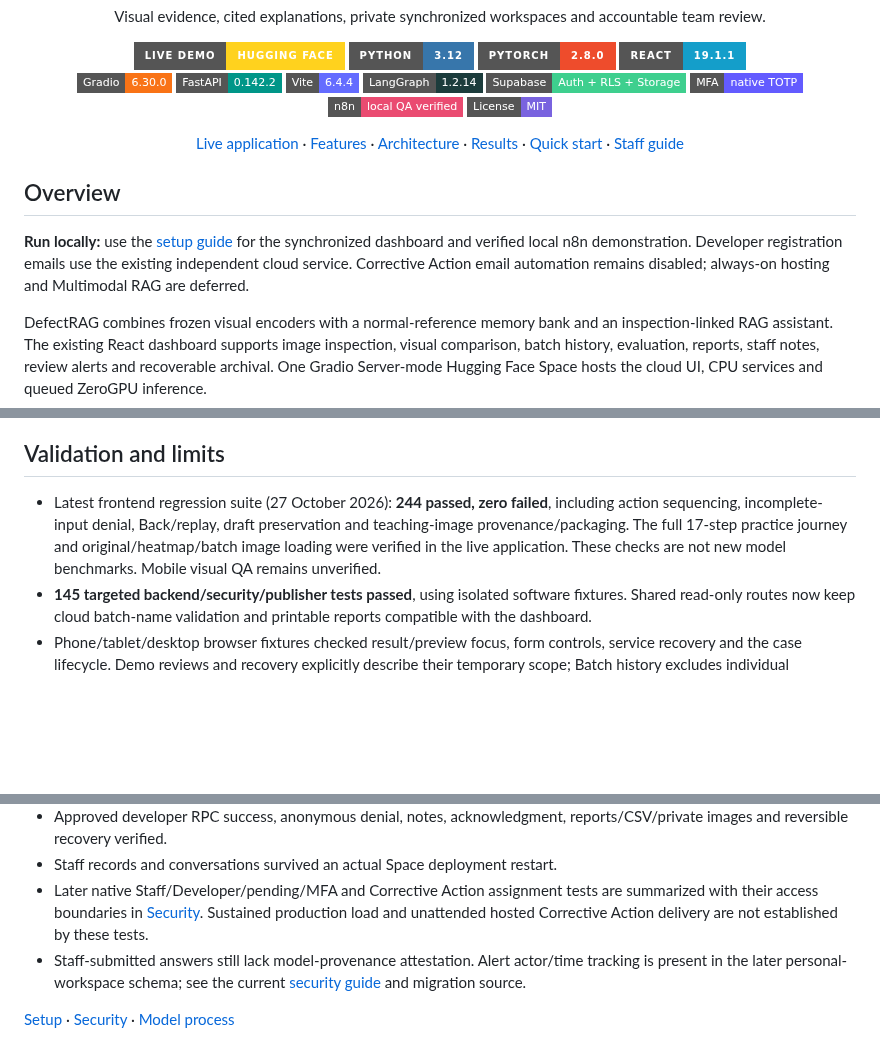
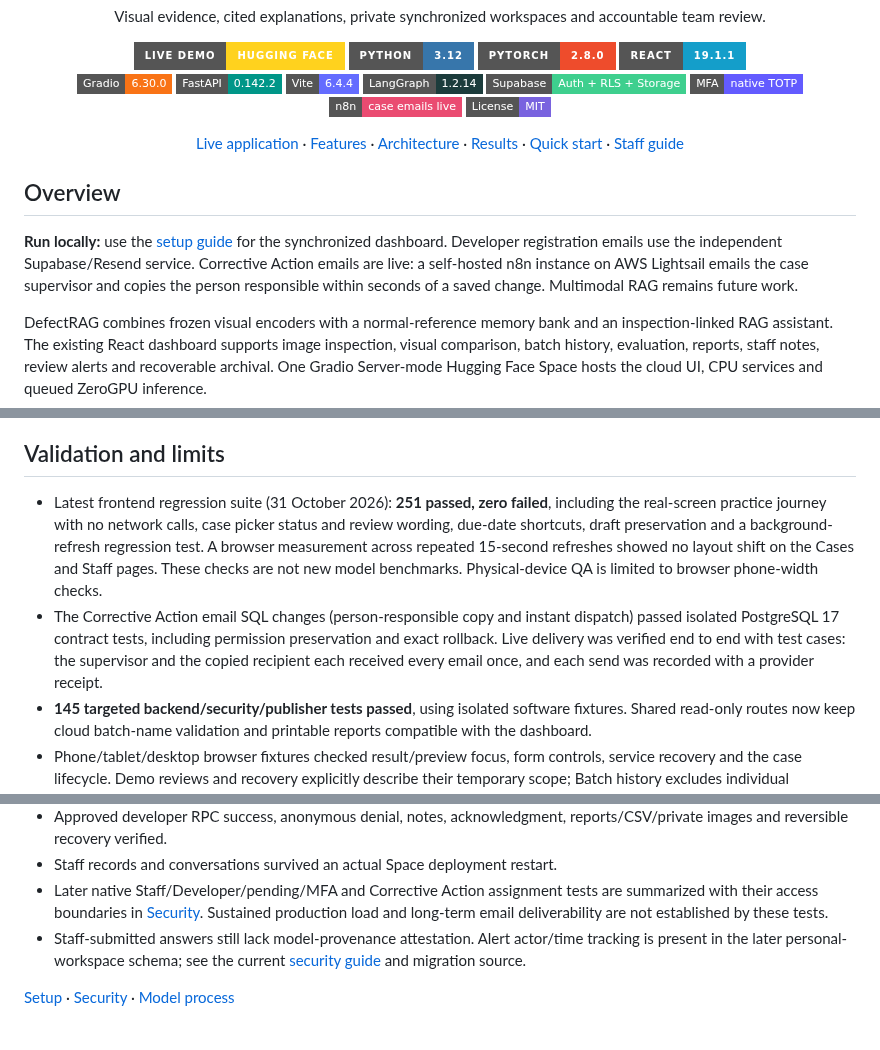
Before and after one commit to WAYTECHG/DefectRAG, a Markdown page: README.md, 3 parts joined by grey strips. GitHub-like rendering; badges without logos; blank space fills up the shorter version.

```diff
--- a/README.md
+++ b/README.md
@@ -15,7 +15,7 @@
   <img src="https://img.shields.io/badge/LangGraph-1.2.14-1C3C3C?style=flat-square" alt="Cloud LangGraph 1.2.14" />
   <img src="https://img.shields.io/badge/Supabase-Auth_%2B_RLS_%2B_Storage-3ECF8E?style=flat-square&amp;logo=supabase&amp;logoColor=white" alt="Supabase authentication, row-level security and storage" />
   <img src="https://img.shields.io/badge/MFA-native_TOTP-635BFF?style=flat-square" alt="Native Supabase TOTP MFA" />
-  <img src="https://img.shields.io/badge/n8n-local_QA_verified-EA4B71?style=flat-square&amp;logo=n8n&amp;logoColor=white" alt="n8n local QA integration verified; unattended corrective-action delivery disabled" />
+  <img src="https://img.shields.io/badge/n8n-case_emails_live-EA4B71?style=flat-square&amp;logo=n8n&amp;logoColor=white" alt="n8n on AWS delivers Corrective Action emails" />
   <img src="https://img.shields.io/badge/License-MIT-7963DF?style=flat-square" alt="MIT application license" />
 
   <p><a href="https://huggingface.co/spaces/Wizzas/DefectRAG">Live application</a> · <a href="#current-capabilities">Features</a> · <a href="#architecture">Architecture</a> · <a href="#measured-results">Results</a> · <a href="#quick-start">Quick start</a> · <a href="docs/STAFF_QUICK_GUIDE.md">Staff guide</a></p>
@@ -23,10 +23,11 @@
 
 ## Overview
 
-**Run locally:** use the [setup guide](docs/SETUP.md)
-for the synchronized dashboard and verified local n8n demonstration. Developer
-registration emails use the existing independent cloud service. Corrective Action
-email automation remains disabled; always-on hosting and Multimodal RAG are deferred.
+**Run locally:** use the [setup guide](docs/SETUP.md) for the synchronized
+dashboard. Developer registration emails use the independent Supabase/Resend
+service. Corrective Action emails are live: a self-hosted n8n instance on AWS
+Lightsail emails the case supervisor and copies the person responsible within
+seconds of a saved change. Multimodal RAG remains future work.
 
 DefectRAG combines frozen visual encoders with a normal-reference memory bank and
 an inspection-linked RAG assistant. The existing React dashboard supports image
@@ -292,11 +302,17 @@ Supabase SQL changes require review; no public service-role key belongs in confi
 
 ## Validation and limits
 
-- Latest frontend regression suite (27 October 2026): **244 passed, zero failed**, including
-  action sequencing, incomplete-input denial, Back/replay, draft preservation and
-  teaching-image provenance/packaging. The full 17-step practice journey and
-  original/heatmap/batch image loading were verified in the live application.
-  These checks are not new model benchmarks. Mobile visual QA remains unverified.
+- Latest frontend regression suite (31 October 2026): **251 passed, zero failed**, including
+  the real-screen practice journey with no network calls, case picker status and
+  review wording, due-date shortcuts, draft preservation and a background-refresh
+  regression test. A browser measurement across repeated 15-second refreshes showed
+  no layout shift on the Cases and Staff pages. These checks are not new model
+  benchmarks. Physical-device QA is limited to browser phone-width checks.
+- The Corrective Action email SQL changes (person-responsible copy and instant
+  dispatch) passed isolated PostgreSQL 17 contract tests, including permission
+  preservation and exact rollback. Live delivery was verified end to end with test
+  cases: the supervisor and the copied recipient each received every email once,
+  and each send was recorded with a provider receipt.
 - **145 targeted backend/security/publisher tests passed**, using isolated software fixtures. Shared read-only routes now keep cloud batch-name validation and printable reports compatible with the dashboard.
 - Phone/tablet/desktop browser fixtures checked result/preview focus, form controls, service recovery and the case lifecycle. Demo reviews and recovery explicitly describe their temporary scope; Batch history excludes individual inspections. New-task controls preserve active inspections and answers.
 - **39 focused case/navigation tests** cover draft entry before review, Accept/Hold
@@ -313,8 +329,8 @@ Supabase SQL changes require review; no public service-role key belongs in confi
 - Staff records and conversations survived an actual Space deployment restart.
 - Later native Staff/Developer/pending/MFA and Corrective Action assignment tests
   are summarized with their access boundaries in [Security](docs/SECURITY.md).
-  Sustained production load and unattended hosted Corrective Action delivery are
-  not established by these tests.
+  Sustained production load and long-term email deliverability are not
+  established by these tests.
 - Staff-submitted answers still lack model-provenance attestation. Alert actor/time
   tracking is present in the later personal-workspace schema; see the current
   [security guide](docs/SECURITY.md) and migration source.
```
Also changed, not shown: other parts of README.md (+39 -30 lines), docs/assets/case-email.png (added), docs/assets/dashboard.png, docs/assets/guided-practice.png, 5 other files.
